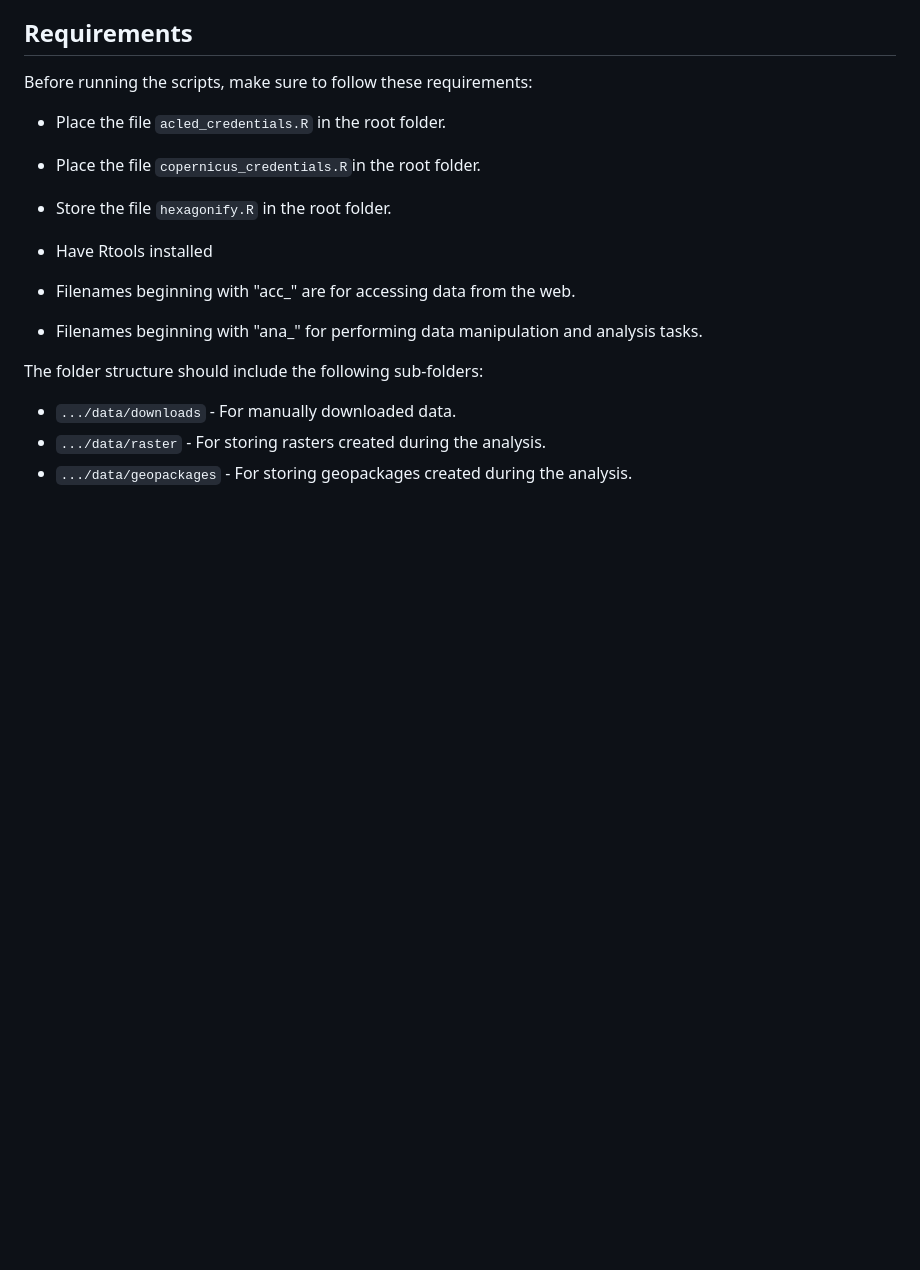
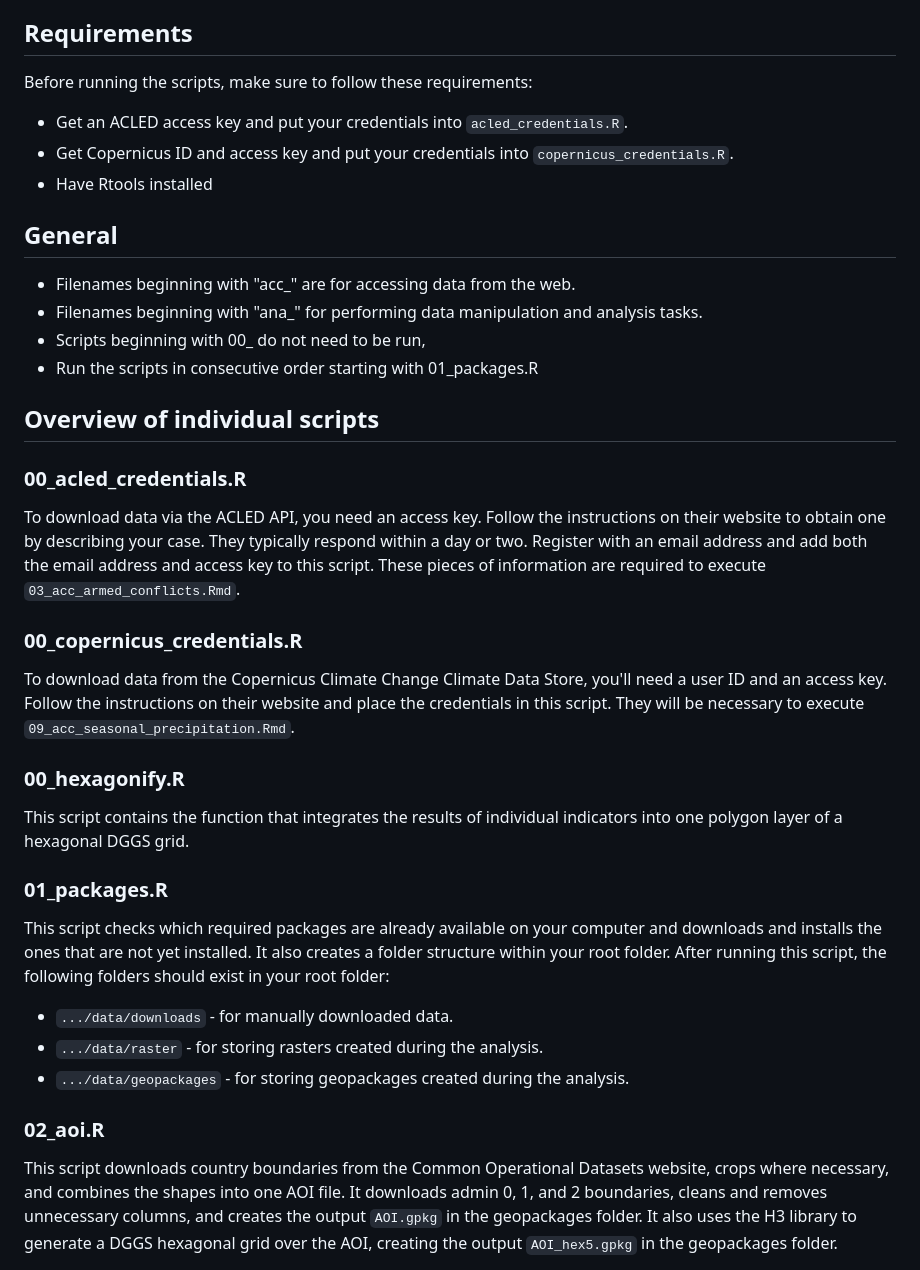
Before and after one commit to Menkli/malaria_risk, a Markdown page: README.md, the part around the change printed below. Rendered like a GitHub page; blank space fills up the shorter version.

Commit message:
Updated script description

```diff
--- a/README.md
+++ b/README.md
@@ -15,17 +15,33 @@ This repository presents a case study showcasing an approach to a reliable and t
 
 Before running the scripts, make sure to follow these requirements:
 
-- Place the file `acled_credentials.R` in the root folder.
-- Place the file `copernicus_credentials.R`in the root folder.
-- Store the file `hexagonify.R` in the root folder.
+- Get an ACLED access key and put your credentials into `acled_credentials.R`.
+- Get Copernicus ID and access key and put your credentials into `copernicus_credentials.R`.
 - Have Rtools installed
 
+## General
 - Filenames beginning with "acc_" are for accessing data from the web.
 - Filenames beginning with "ana_" for performing data manipulation and analysis tasks.
+- Scripts beginning with 00_ do not need to be run,
+- Run the scripts in consecutive order starting with 01_packages.R
 
-The folder structure should include the following sub-folders:
+## Overview of individual scripts
 
-- `.../data/downloads` - For manually downloaded data.
-- `.../data/raster` - For storing rasters created during the analysis.
-- `.../data/geopackages` - For storing geopackages created during the analysis.
+### 00_acled_credentials.R
+To download data via the ACLED API, you need an access key. Follow the instructions on their website to obtain one by describing your case. They typically respond within a day or two. Register with an email address and add both the email address and access key to this script. These pieces of information are required to execute `03_acc_armed_conflicts.Rmd`.
 
+### 00_copernicus_credentials.R
+To download data from the Copernicus Climate Change Climate Data Store, you'll need a user ID and an access key. Follow the instructions on their website and place the credentials in this script. They will be necessary to execute `09_acc_seasonal_precipitation.Rmd`.
+
+### 00_hexagonify.R
+This script contains the function that integrates the results of individual indicators into one polygon layer of a hexagonal DGGS grid.
+
+### 01_packages.R
+This script checks which required packages are already available on your computer and downloads and installs the ones that are not yet installed. It also creates a folder structure within your root folder. After running this script, the following folders should exist in your root folder:
+- `.../data/downloads` - for manually downloaded data.
+- `.../data/raster` - for storing rasters created during the analysis.
+- `.../data/geopackages` - for storing geopackages created during the analysis.
+
+### 02_aoi.R
+This script downloads country boundaries from the Common Operational Datasets website, crops where necessary, and combines the shapes into one AOI file. It downloads admin 0, 1, and 2 boundaries, cleans and removes unnecessary columns, and creates the output `AOI.gpkg` in the geopackages folder. It also uses the H3 library to generate a DGGS hexagonal grid over the AOI, creating the output `AOI_hex5.gpkg` in the geopackages folder.
+
```
Also changed, not shown: other parts of README.md (+30 -26 lines).
